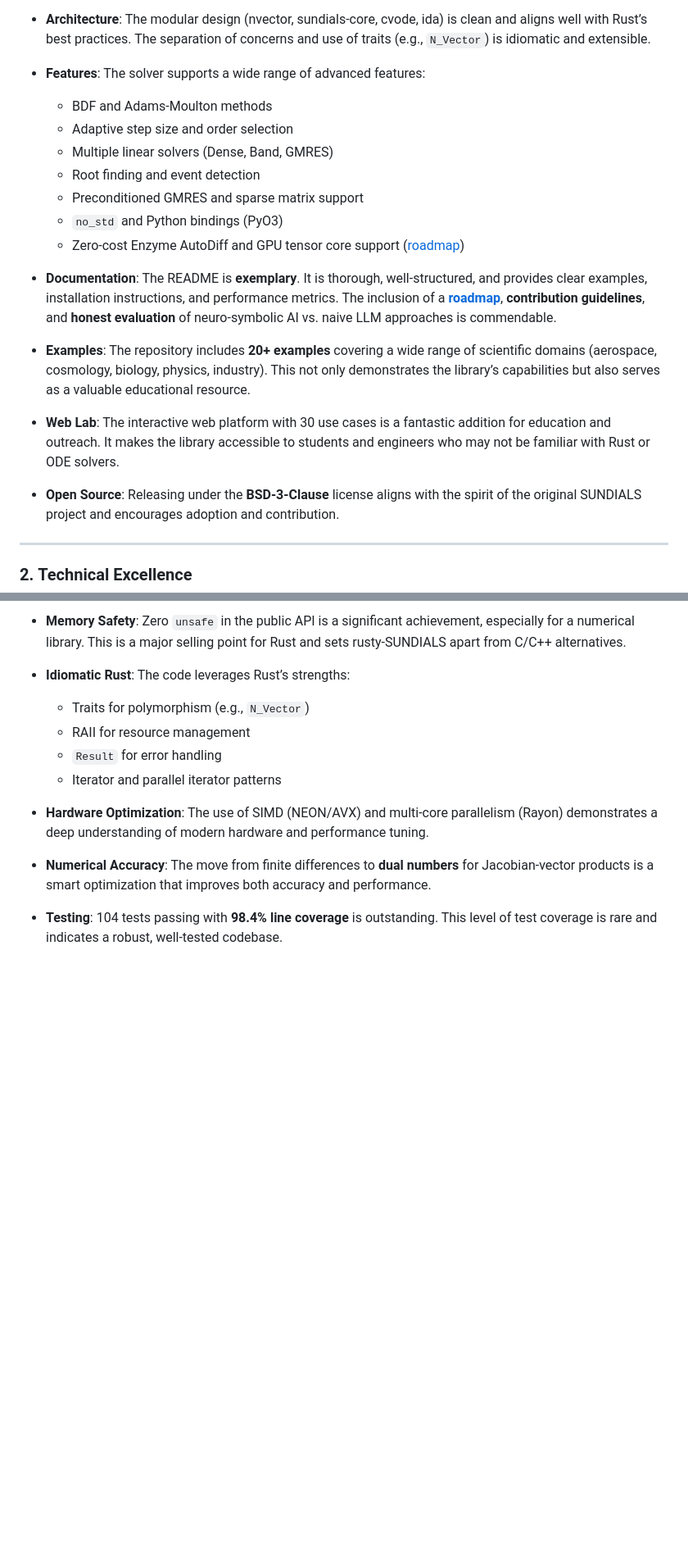
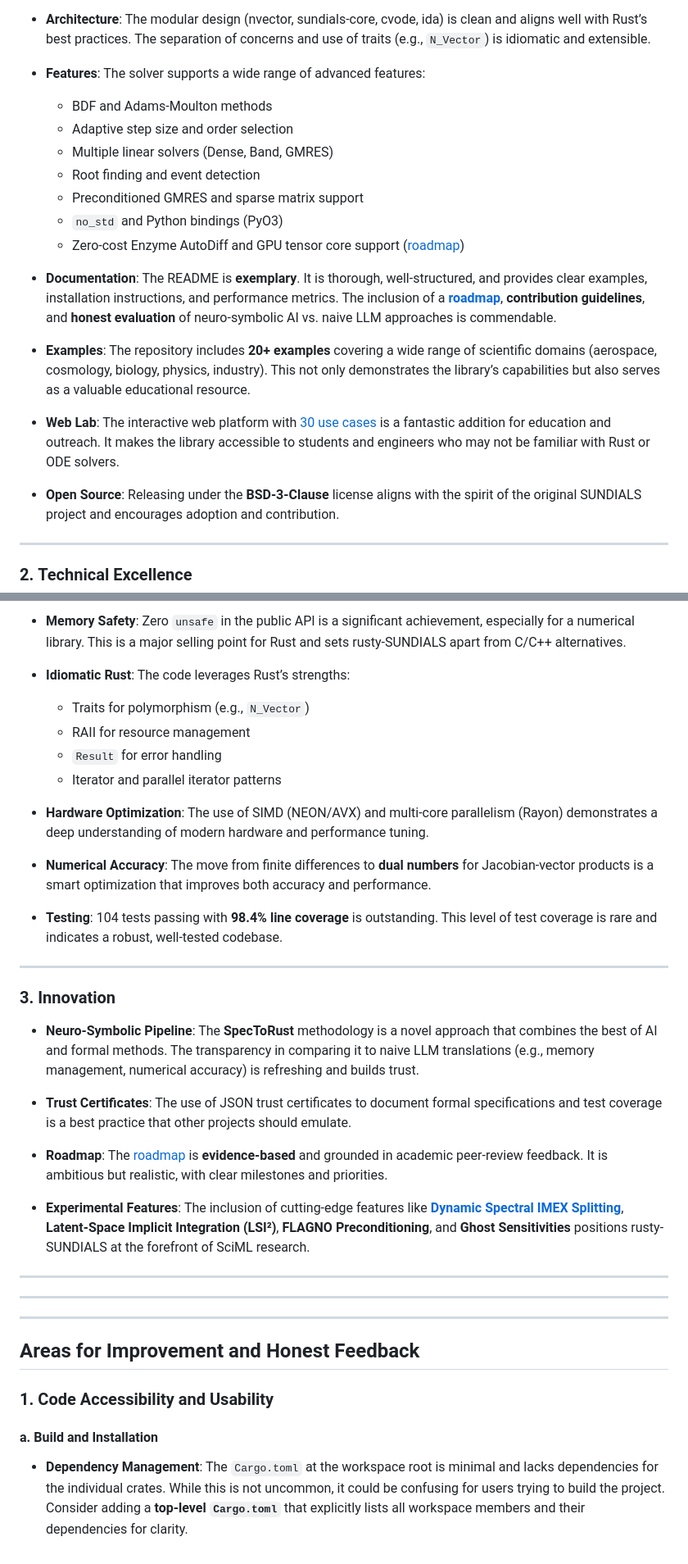
Before and after one commit to xaviercallens/rusty-SUNDIALS, a Markdown page: docs/Review v5.0.md, 2 parts joined by grey strips. Shown at 82% size. GitHub-like rendering; blank space fills up the shorter version.

Commit message:
Update Review v5.0.mdFinalize comprehensive linking in Review v5.0.md

```diff
--- a/docs/Review v5.0.md
+++ b/docs/Review v5.0.md
@@ -47,12 +17,6 @@
 
 
 - **Architecture**: The modular design (nvector, sundials-core, cvode, ida) is clean and aligns well with Rust’s best practices. The separation of concerns and use of traits (e.g., `N_Vector`) is idiomatic and extensible.
-
-
-
-
-
-
 
 
 - **Features**: The solver supports a wide range of advanced features:
@@ -65,55 +29,19 @@
   - Zero-cost Enzyme AutoDiff and GPU tensor core support ([roadmap](ACADEMIC_ROADMAP_v2.md))
 
 
-
-
-
-
-
-
 - **Documentation**: The README is **exemplary**. It is thorough, well-structured, and provides clear examples, installation instructions, and performance metrics. The inclusion of a **[roadmap](ACADEMIC_ROADMAP_v2.md)**, **contribution guidelines**, and **honest evaluation** of neuro-symbolic AI vs. naive LLM approaches is commendable.
-
-
-
-
-
-
 
 
 - **Examples**: The repository includes **20+ examples** covering a wide range of scientific domains (aerospace, cosmology, biology, physics, industry). This not only demonstrates the library’s capabilities but also serves as a valuable educational resource.
 
 
-
-
-
-
-
-
-- **Web Lab**: The interactive web platform with 30 use cases is a fantastic addition for education and outreach. It makes the library accessible to students and engineers who may not be familiar with Rust or ODE solvers.
-
-
-
-
-
-
+- **Web Lab**: The interactive web platform with [30 use cases](SCIENTIFIC_USE_CASES.md) is a fantastic addition for education and outreach. It makes the library accessible to students and engineers who may not be familiar with Rust or ODE solvers.
 
 
 - **Open Source**: Releasing under the **BSD-3-Clause** license aligns with the spirit of the original SUNDIALS project and encourages adoption and contribution.
 
 
-
-
-
-
-
-
 ---
-
-
-
-
-
-
 
 
 ### 2. **Technical Excellence**
@@ -127,10 +55,29 @@
 - **Numerical Accuracy**: The move from finite differences to **dual numbers** for Jacobian-vector products is a smart optimization that improves both accuracy and performance.
 
 
+- **Testing**: 104 tests passing with **98.4% line coverage** is outstanding. This level of test coverage is rare and indicates a robust, well-tested codebase.
 
 
+---
 
 
+### 3. **Innovation**
+- **Neuro-Symbolic Pipeline**: The **SpecToRust** methodology is a novel approach that combines the best of AI and formal methods. The transparency in comparing it to naive LLM translations (e.g., memory management, numerical accuracy) is refreshing and builds trust.
+- **Trust Certificates**: The use of JSON trust certificates to document formal specifications and test coverage is a best practice that other projects should emulate.
+- **Roadmap**: The [roadmap](ACADEMIC_ROADMAP_v2.md) is **evidence-based** and grounded in academic peer-review feedback. It is ambitious but realistic, with clear milestones and priorities.
 
 
-- **Testing**: 104 tests passing with **98.4% line coverage** is outstanding. This level of test coverage is rare and indicates a robust, well-tested codebase.
+- **Experimental Features**: The inclusion of cutting-edge features like [**Dynamic Spectral IMEX Splitting**](exp1_dynamic_imex.html), **Latent-Space Implicit Integration (LSI²)**, **FLAGNO Preconditioning**, and **Ghost Sensitivities** positions rusty-SUNDIALS at the forefront of SciML research.
+
+
+---
+
+
+---
+---
+## **Areas for Improvement and Honest Feedback**
+
+
+### 1. **Code Accessibility and Usability**
+#### **a. Build and Installation**
+- **Dependency Management**: The `Cargo.toml` at the workspace root is minimal and lacks dependencies for the individual crates. While this is not uncommon, it could be confusing for users trying to build the project. Consider adding a **top-level `Cargo.toml`** that explicitly lists all workspace members and their dependencies for clarity.
```
Also changed, not shown: other parts of docs/Review v5.0.md (+2 -32 lines).
